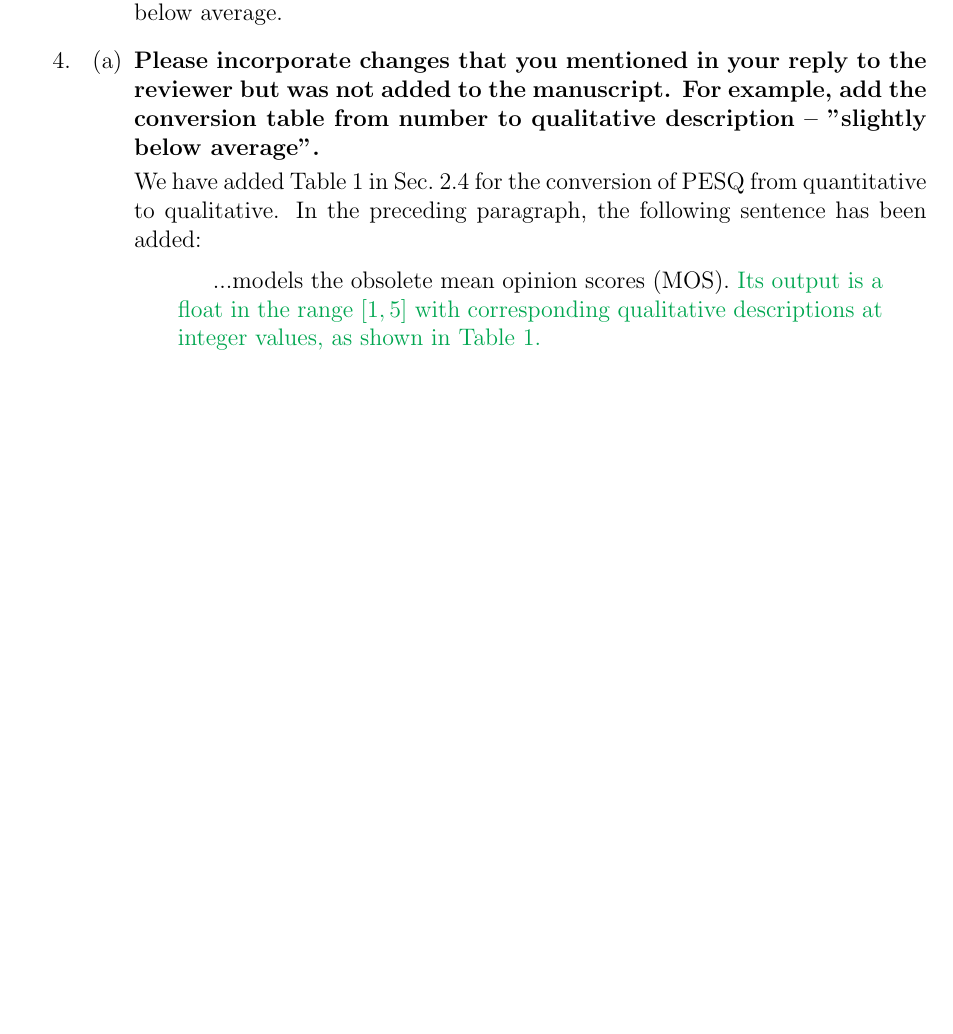
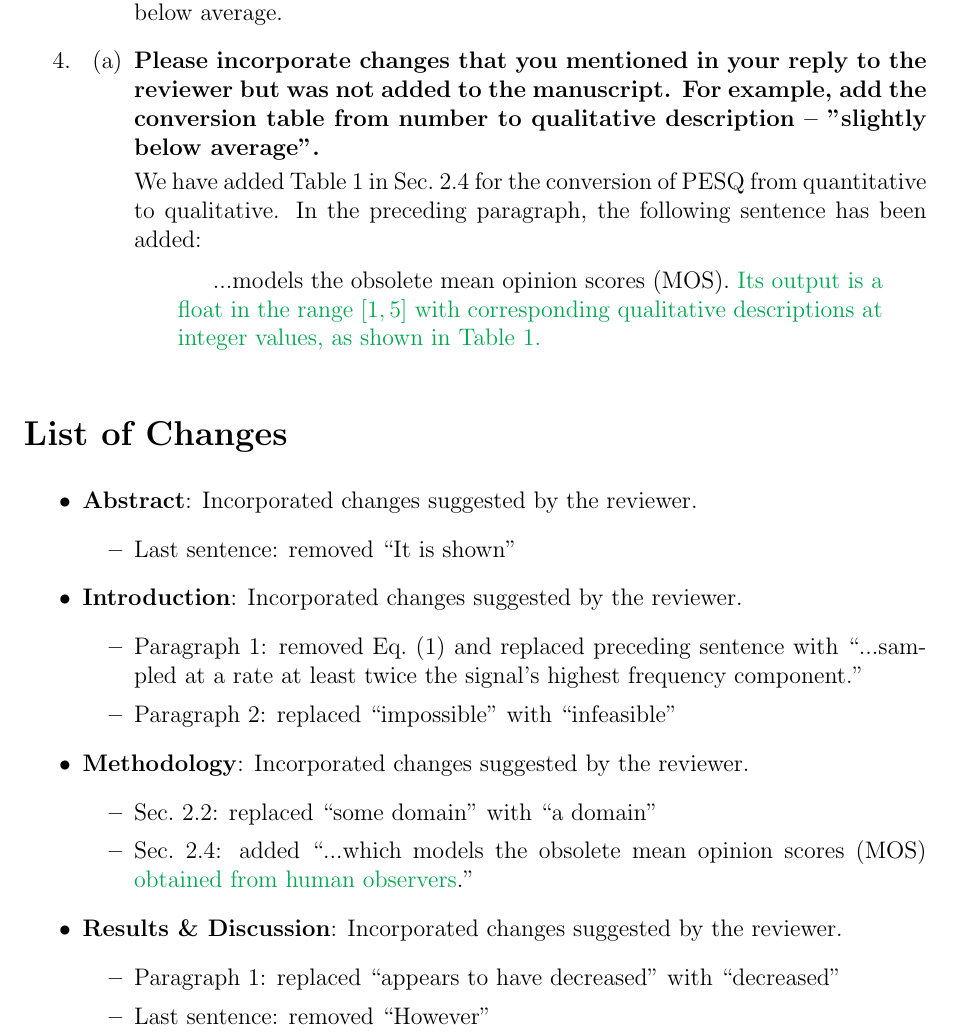
Before and after one commit to kvdomingo/spp2020, a LaTeX document (Response to Reviewer Comments.tex): part of page 2 of 2, cut so that both start at the same text, the shorter picture padded with empty space. Compiled offline with pdfLaTeX.

```diff
--- a/Response to Reviewer Comments.tex
+++ b/Response to Reviewer Comments.tex
@@ -3,6 +3,8 @@
 \usepackage[dvipsnames]{xcolor}
 \parindent=0pt
 \parskip=10pt
+
+\newcommand{\pagelineref}[1]{Page~\pageref{#1}, Line~\lineref{#1}}
 
 
 \begin{document}
@@ -65,4 +67,30 @@
 		\end{enumerate}
 \end{enumerate}
 
+
+\section*{List of Changes}
+
+\begin{itemize}
+	\item \textbf{Abstract}: Incorporated changes suggested by the reviewer.
+	\begin{itemize}
+		\item Last sentence: removed ``It is shown''
+	\end{itemize}
+
+	\item \textbf{Introduction}: Incorporated changes suggested by the reviewer.
+	\begin{itemize}
+		\item Paragraph 1: removed Eq.~(1) and replaced preceding sentence with ``...sampled at a rate at least twice the signal's highest frequency component.''
+		\item Paragraph 2: replaced ``impossible'' with ``infeasible''
+	\end{itemize}
+	\item \textbf{Methodology}: Incorporated changes suggested by the reviewer.
+	\begin{itemize}
+		\item Sec.~2.2: replaced ``some domain'' with ``a domain''
+		\item Sec.~2.4: added ``...which models the obsolete mean opinion scores (MOS) \textcolor{Green}{obtained from human observers}.''
+	\end{itemize}
+	\item \textbf{Results \& Discussion}: Incorporated changes suggested by the reviewer.
+	\begin{itemize}
+		\item Paragraph 1: replaced ``appears to have decreased'' with ``decreased''
+		\item Last sentence: removed ``However''
+	\end{itemize}
+\end{itemize}
+
 \end{document}
```
Also changed, not shown: main.tex (+4 -4 lines), SPP-Payment-Domingo, Kenneth.jpg (added), SPP2020-background.jpg (added), 2 other files.
